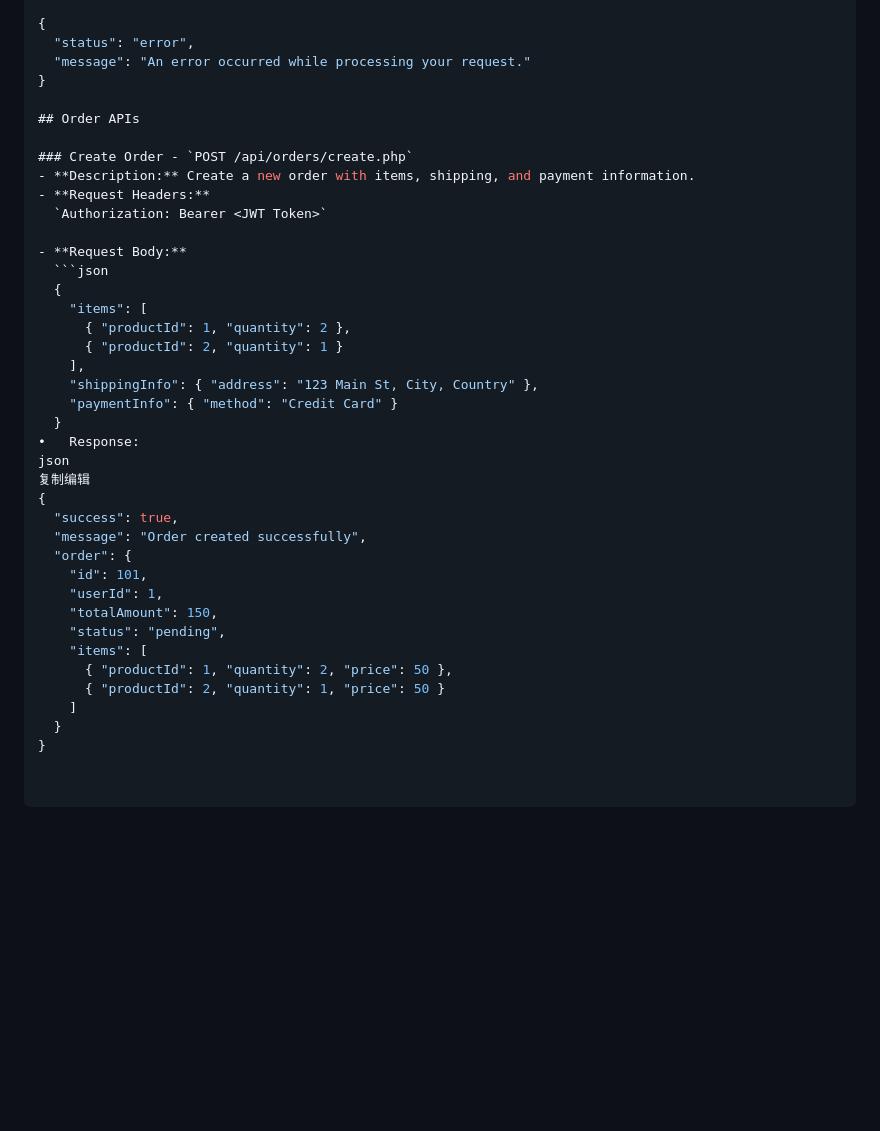
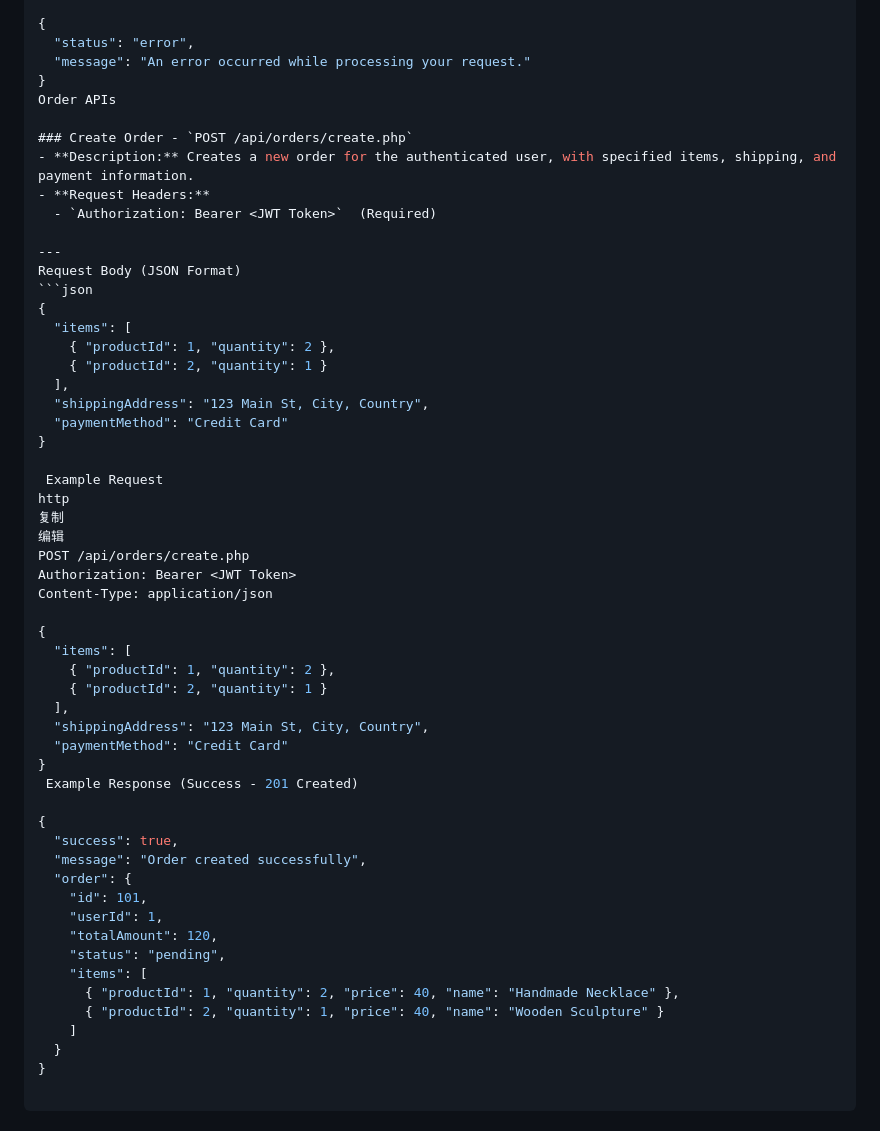
Before and after one commit to miakwong/PurelyHandmade, a Markdown page: API_ENDPOINTS.md, the part around the change. GitHub-like rendering; blank space fills up the shorter version.

Commit message:
modyfied APIs for order

````diff
--- a/API_ENDPOINTS.md
+++ b/API_ENDPOINTS.md
@@ -436,38 +436,54 @@ Server Error:
   "status": "error",
   "message": "An error occurred while processing your request."
 }
-
-## Order APIs
+Order APIs
 
 ### Create Order - `POST /api/orders/create.php`
-- **Description:** Create a new order with items, shipping, and payment information.
+- **Description:** Creates a new order for the authenticated user, with specified items, shipping, and payment information.
 - **Request Headers:**
-  `Authorization: Bearer <JWT Token>`
+  - `Authorization: Bearer <JWT Token>`  (Required)
 
-- **Request Body:**
-  ```json
-  {
-    "items": [
-      { "productId": 1, "quantity": 2 },
-      { "productId": 2, "quantity": 1 }
-    ],
-    "shippingInfo": { "address": "123 Main St, City, Country" },
-    "paymentInfo": { "method": "Credit Card" }
-  }
-•	Response:
-json
-复制编辑
+---
+Request Body (JSON Format)
+```json
+{
+  "items": [
+    { "productId": 1, "quantity": 2 },
+    { "productId": 2, "quantity": 1 }
+  ],
+  "shippingAddress": "123 Main St, City, Country",
+  "paymentMethod": "Credit Card"
+}
+
+ Example Request
+http
+复制
+编辑
+POST /api/orders/create.php
+Authorization: Bearer <JWT Token>
+Content-Type: application/json
+
+{
+  "items": [
+    { "productId": 1, "quantity": 2 },
+    { "productId": 2, "quantity": 1 }
+  ],
+  "shippingAddress": "123 Main St, City, Country",
+  "paymentMethod": "Credit Card"
+}
+ Example Response (Success - 201 Created)
+
 {
   "success": true,
   "message": "Order created successfully",
   "order": {
     "id": 101,
     "userId": 1,
-    "totalAmount": 150,
+    "totalAmount": 120,
     "status": "pending",
     "items": [
-      { "productId": 1, "quantity": 2, "price": 50 },
-      { "productId": 2, "quantity": 1, "price": 50 }
+      { "productId": 1, "quantity": 2, "price": 40, "name": "Handmade Necklace" },
+      { "productId": 2, "quantity": 1, "price": 40, "name": "Wooden Sculpture" }
     ]
   }
 }
````
